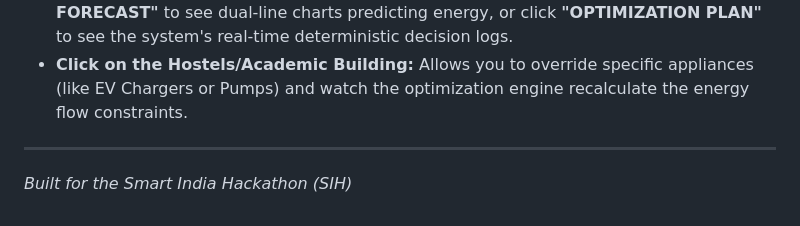
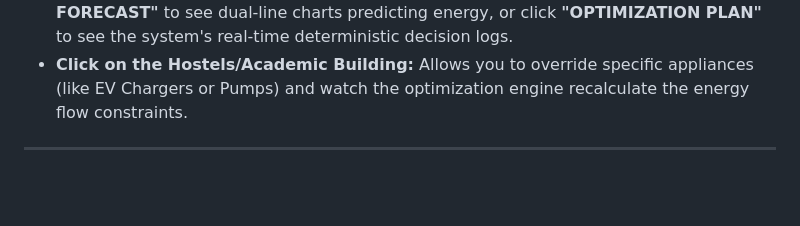
Before and after one commit to tejas362/RenovaGrid, a Markdown page: README.md, the part around the change. Rendered like a GitHub page; blank space fills up the shorter version.

Commit message:
docs: Remove hackathon reference from footer

```diff
--- a/README.md
+++ b/README.md
@@ -159,4 +159,3 @@ Once loaded, you can interact with the environment:
 - **Click on the Hostels/Academic Building:** Allows you to override specific appliances (like EV Chargers or Pumps) and watch the optimization engine recalculate the energy flow constraints.
 
 ---
-*Built for the Smart India Hackathon (SIH)*
```
